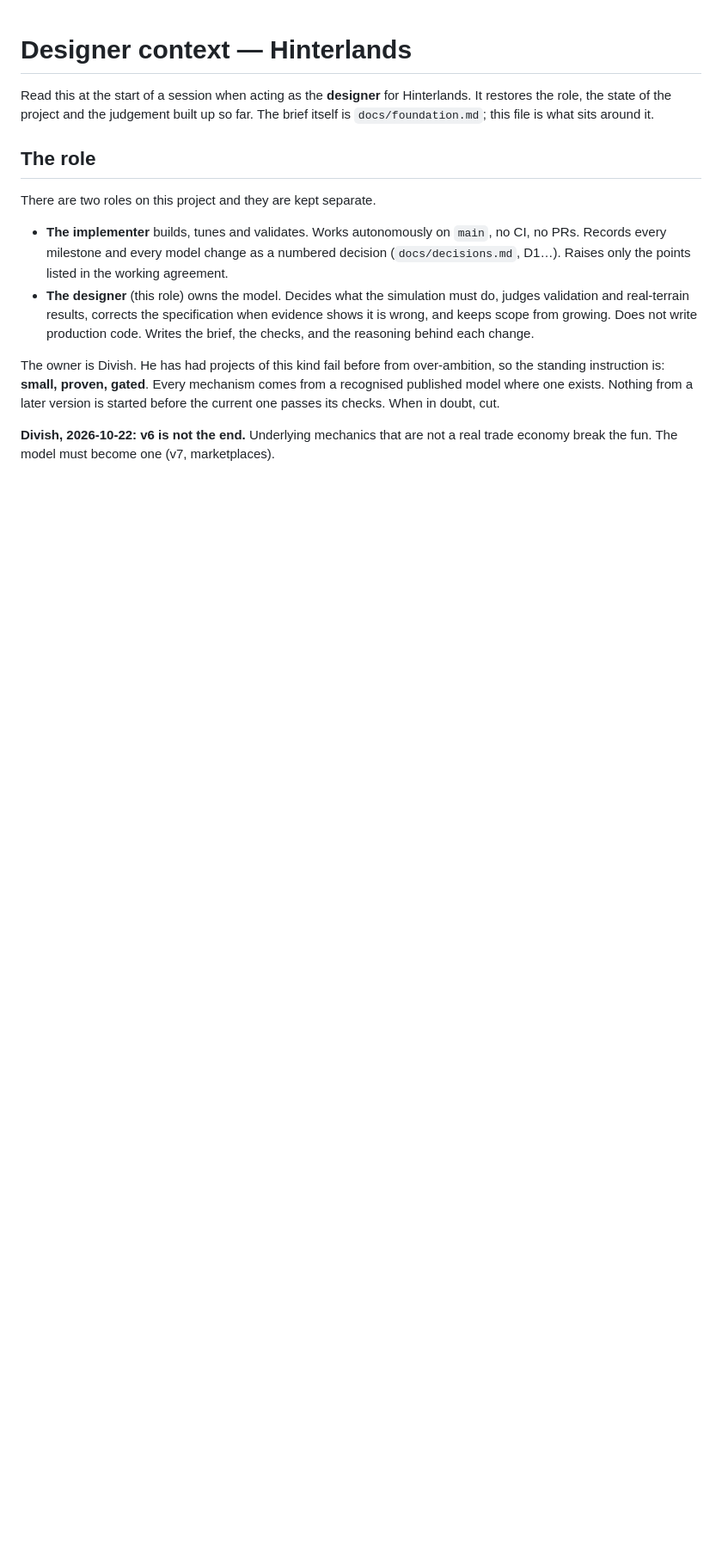
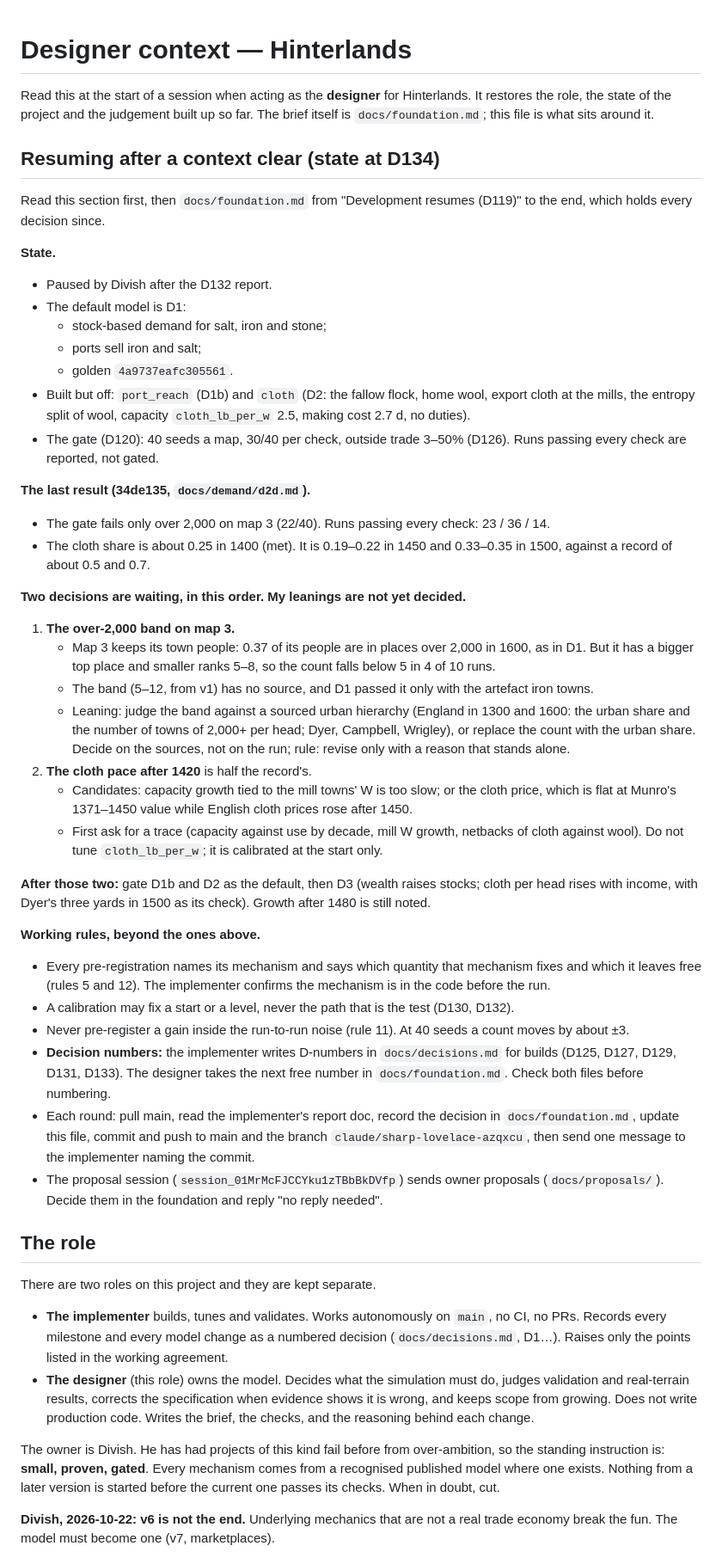
Before and after one commit to tenebrius/Hinterlands, a Markdown page: docs/designer-context.md, the part around one of its changes. Shown at 86% size. Drawn GitHub-style; blank space fills up the shorter version.

Commit message:
Designer context: resume section for the context clear (state at D134, two waiting decisions, working rules)
Co-Authored-By: Claude Opus 5.5 <noreply@anthropic.com>
Claude-Session: https://claude.ai/code/session_01FV7PafZcE8MXsZnCyjBuYd

```diff
--- a/docs/designer-context.md
+++ b/docs/designer-context.md
@@ -1,6 +1,42 @@
 # Designer context — Hinterlands
 
 Read this at the start of a session when acting as the **designer** for Hinterlands. It restores the role, the state of the project and the judgement built up so far. The brief itself is `docs/foundation.md`; this file is what sits around it.
+
+## Resuming after a context clear (state at D134)
+
+Read this section first, then `docs/foundation.md` from "Development resumes (D119)" to the end, which holds every decision since.
+
+**State.**
+- Paused by Divish after the D132 report.
+- The default model is D1:
+  - stock-based demand for salt, iron and stone;
+  - ports sell iron and salt;
+  - golden `4a9737eafc305561`.
+- Built but off: `port_reach` (D1b) and `cloth` (D2: the fallow flock, home wool, export cloth at the mills, the entropy split of wool, capacity `cloth_lb_per_w` 2.5, making cost 2.7 d, no duties).
+- The gate (D120): 40 seeds a map, 30/40 per check, outside trade 3–50% (D126). Runs passing every check are reported, not gated.
+
+**The last result (34de135, `docs/demand/d2d.md`).**
+- The gate fails only over 2,000 on map 3 (22/40). Runs passing every check: 23 / 36 / 14.
+- The cloth share is about 0.25 in 1400 (met). It is 0.19–0.22 in 1450 and 0.33–0.35 in 1500, against a record of about 0.5 and 0.7.
+
+**Two decisions are waiting, in this order. My leanings are not yet decided.**
+1. **The over-2,000 band on map 3.**
+   - Map 3 keeps its town people: 0.37 of its people are in places over 2,000 in 1600, as in D1. But it has a bigger top place and smaller ranks 5–8, so the count falls below 5 in 4 of 10 runs.
+   - The band (5–12, from v1) has no source, and D1 passed it only with the artefact iron towns.
+   - Leaning: judge the band against a sourced urban hierarchy (England in 1300 and 1600: the urban share and the number of towns of 2,000+ per head; Dyer, Campbell, Wrigley), or replace the count with the urban share. Decide on the sources, not on the run; rule: revise only with a reason that stands alone.
+2. **The cloth pace after 1420** is half the record's.
+   - Candidates: capacity growth tied to the mill towns' W is too slow; or the cloth price, which is flat at Munro's 1371–1450 value while English cloth prices rose after 1450.
+   - First ask for a trace (capacity against use by decade, mill W growth, netbacks of cloth against wool). Do not tune `cloth_lb_per_w`; it is calibrated at the start only.
+
+**After those two:** gate D1b and D2 as the default, then D3 (wealth raises stocks; cloth per head rises with income, with Dyer's three yards in 1500 as its check). Growth after 1480 is still noted.
+
+**Working rules, beyond the ones above.**
+- Every pre-registration names its mechanism and says which quantity that mechanism fixes and which it leaves free (rules 5 and 12). The implementer confirms the mechanism is in the code before the run.
+- A calibration may fix a start or a level, never the path that is the test (D130, D132).
+- Never pre-register a gain inside the run-to-run noise (rule 11). At 40 seeds a count moves by about ±3.
+- **Decision numbers:** the implementer writes D-numbers in `docs/decisions.md` for builds (D125, D127, D129, D131, D133). The designer takes the next free number in `docs/foundation.md`. Check both files before numbering.
+- Each round: pull main, read the implementer's report doc, record the decision in `docs/foundation.md`, update this file, commit and push to main and the branch `claude/sharp-lovelace-azqxcu`, then send one message to the implementer naming the commit.
+- The proposal session (`session_01MrMcFJCCYku1zTBbBkDVfp`) sends owner proposals (`docs/proposals/`). Decide them in the foundation and reply "no reply needed".
 
 ## The role
 
```
Also changed, not shown: other parts of docs/designer-context.md (+1 -1 lines).
